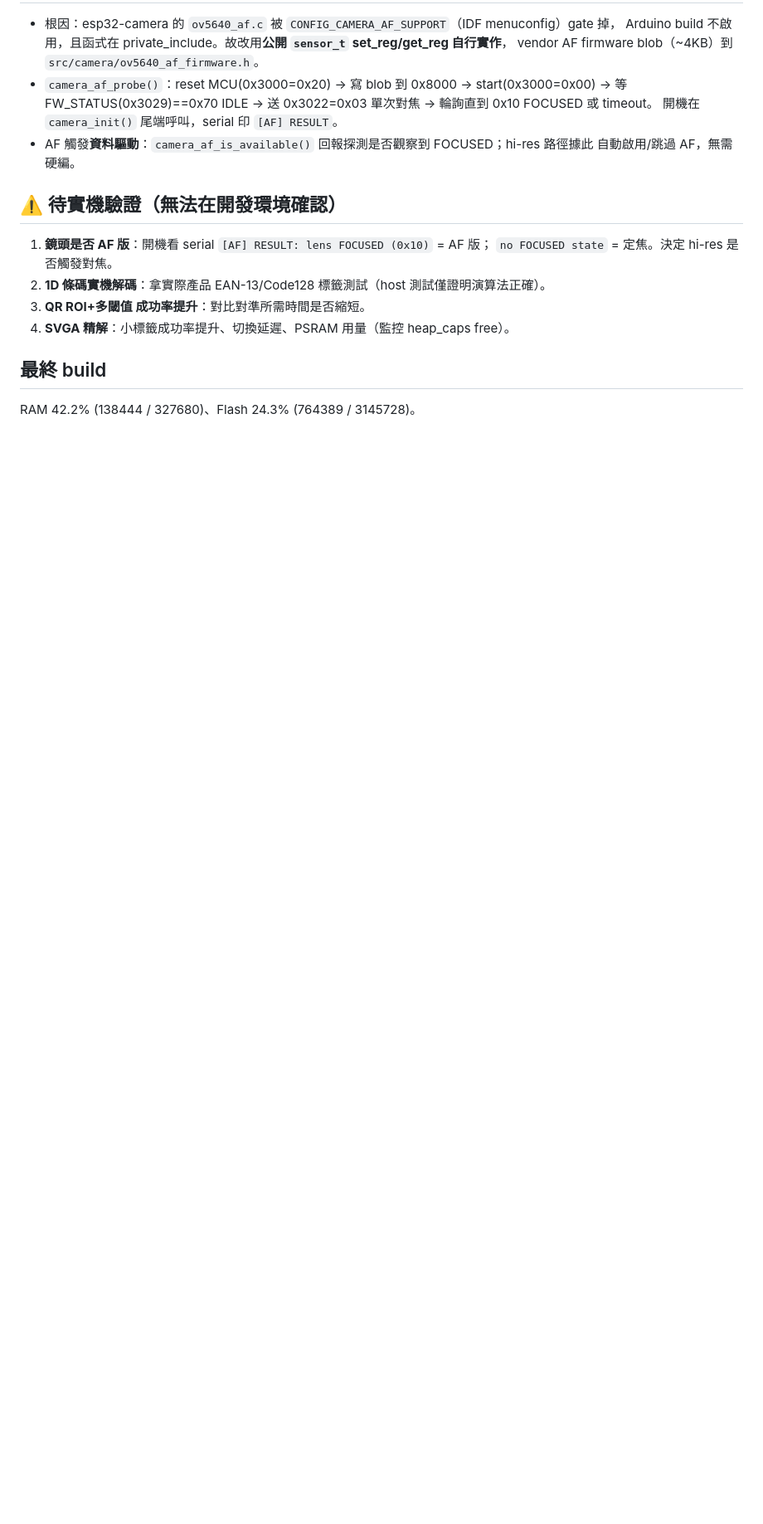
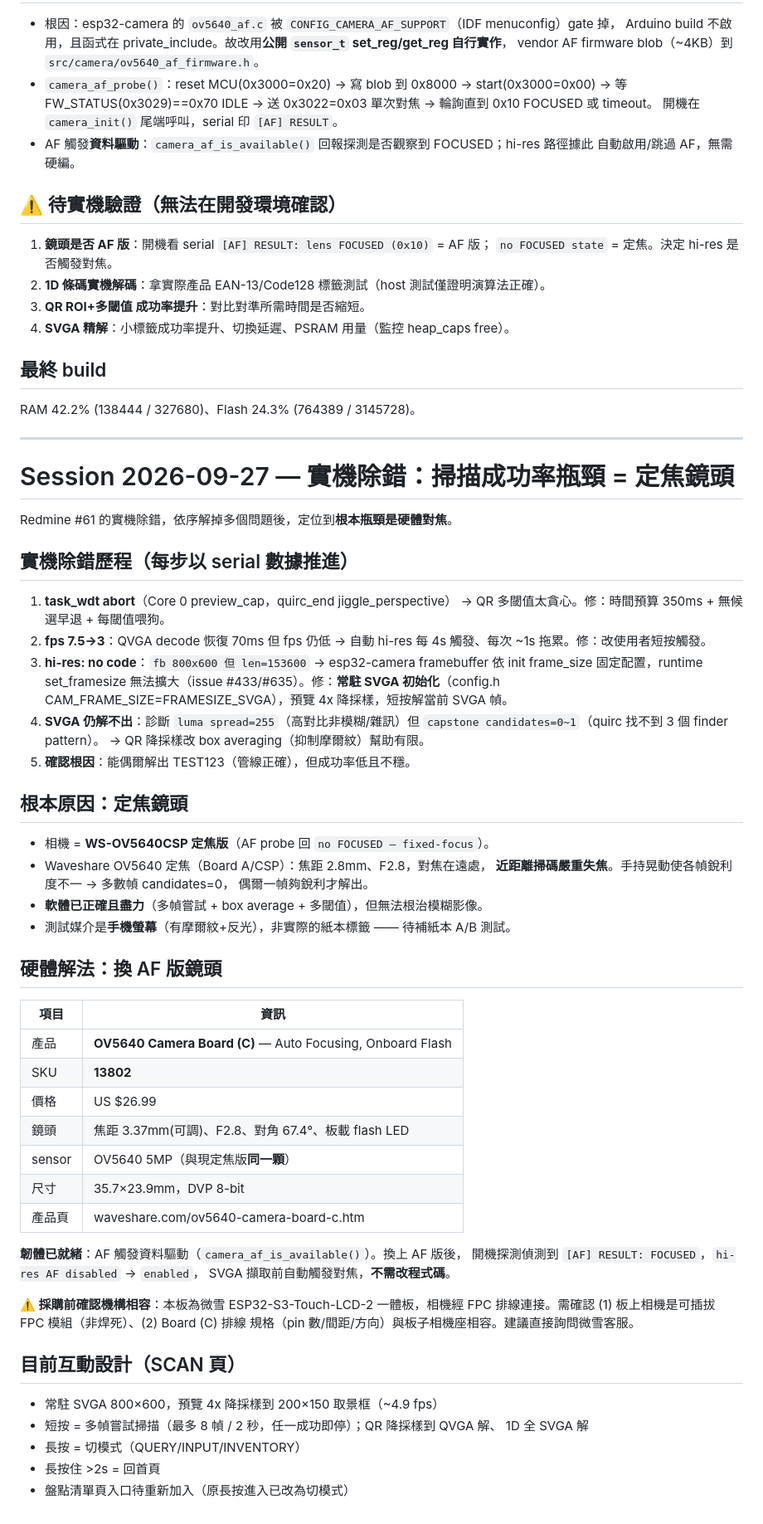
Before and after one commit to JiangAlex/esp32s3-barcode-scanner, a Markdown page: docs/memory.md, the part around the change. Shown at 83% size. Drawn GitHub-style; blank space fills up the shorter version.

Commit message:
docs: record hardware debug session + AF lens (SKU 13802) findings (Redmine #61)
Document the on-device debug chain (watchdog → fps → framebuffer →
always-on SVGA → box-average) that traced the low scan success rate to
the root cause: the fixed-focus WS-OV5640CSP lens (2.8mm/F2.8, focuses
far, blurs up close). Software is correct/maxed; the fix is an AF lens.

Records the Waveshare OV5640 Camera Board (C) procurement info (SKU
13802, auto-focus + onboard flash, same sensor), the data-driven AF
readiness in firmware (no code change needed on swap), and the
mechanical-compatibility caveat to verify before ordering.

```diff
--- a/docs/memory.md
+++ b/docs/memory.md
@@ -322,3 +322,63 @@ QVGA 常駐偵測，連續 40 幀未解出且過 4s cooldown → 自動切 SVGA
 ## 最終 build
 
 RAM 42.2% (138444 / 327680)、Flash 24.3% (764389 / 3145728)。
+
+
+---
+
+# Session 2026-09-27 — 實機除錯：掃描成功率瓶頸 = 定焦鏡頭
+
+Redmine #61 的實機除錯，依序解掉多個問題後，定位到**根本瓶頸是硬體對焦**。
+
+## 實機除錯歷程（每步以 serial 數據推進）
+
+1. **task_wdt abort**（Core 0 preview_cap，quirc_end jiggle_perspective）
+   → QR 多閾值太貪心。修：時間預算 350ms + 無候選早退 + 每閾值喂狗。
+2. **fps 7.5→3**：QVGA decode 恢復 70ms 但 fps 仍低
+   → 自動 hi-res 每 4s 觸發、每次 ~1s 拖累。修：改使用者短按觸發。
+3. **hi-res: no code**：`fb 800x600 但 len=153600`
+   → esp32-camera framebuffer 依 init frame_size 固定配置，runtime set_framesize
+   無法擴大（issue #433/#635）。修：**常駐 SVGA 初始化**（config.h
+   CAM_FRAME_SIZE=FRAMESIZE_SVGA），預覽 4x 降採樣，短按解當前 SVGA 幀。
+4. **SVGA 仍解不出**：診斷 `luma spread=255`（高對比非模糊/雜訊）但
+   `capstone candidates=0~1`（quirc 找不到 3 個 finder pattern）。
+   → QR 降採樣改 box averaging（抑制摩爾紋）幫助有限。
+5. **確認根因**：能偶爾解出 TEST123（管線正確），但成功率低且不穩。
+
+## 根本原因：定焦鏡頭
+
+- 相機 = **WS-OV5640CSP 定焦版**（AF probe 回 `no FOCUSED — fixed-focus`）。
+- Waveshare OV5640 定焦（Board A/CSP）：焦距 2.8mm、F2.8，對焦在遠處，
+  **近距離掃碼嚴重失焦**。手持晃動使各幀銳利度不一 → 多數幀 candidates=0，
+  偶爾一幀夠銳利才解出。
+- **軟體已正確且盡力**（多幀嘗試 + box average + 多閾值），但無法根治模糊影像。
+- 測試媒介是**手機螢幕**（有摩爾紋+反光），非實際的紙本標籤 —— 待補紙本 A/B 測試。
+
+## 硬體解法：換 AF 版鏡頭
+
+| 項目 | 資訊 |
+|------|------|
+| 產品 | **OV5640 Camera Board (C)** — Auto Focusing, Onboard Flash |
+| SKU | **13802** |
+| 價格 | US $26.99 |
+| 鏡頭 | 焦距 3.37mm(可調)、F2.8、對角 67.4°、板載 flash LED |
+| sensor | OV5640 5MP（與現定焦版**同一顆**）|
+| 尺寸 | 35.7×23.9mm，DVP 8-bit |
+| 產品頁 | waveshare.com/ov5640-camera-board-c.htm |
+
+**韌體已就緒**：AF 觸發資料驅動（`camera_af_is_available()`）。換上 AF 版後，
+開機探測偵測到 `[AF] RESULT: FOCUSED`，`hi-res AF disabled` → `enabled`，
+SVGA 擷取前自動觸發對焦，**不需改程式碼**。
+
+**⚠️ 採購前確認機構相容**：本板為微雪 ESP32-S3-Touch-LCD-2 一體板，相機經 FPC
+排線連接。需確認 (1) 板上相機是可插拔 FPC 模組（非焊死）、(2) Board (C) 排線
+規格（pin 數/間距/方向）與板子相機座相容。建議直接詢問微雪客服。
+
+## 目前互動設計（SCAN 頁）
+
+- 常駐 SVGA 800×600，預覽 4x 降採樣到 200×150 取景框（~4.9 fps）
+- 短按 = 多幀嘗試掃描（最多 8 幀 / 2 秒，任一成功即停）；QR 降採樣到 QVGA 解、
+  1D 全 SVGA 解
+- 長按 = 切模式（QUERY/INPUT/INVENTORY）
+- 長按住 >2s = 回首頁
+- 盤點清單頁入口待重新加入（原長按進入已改為切模式）
```
